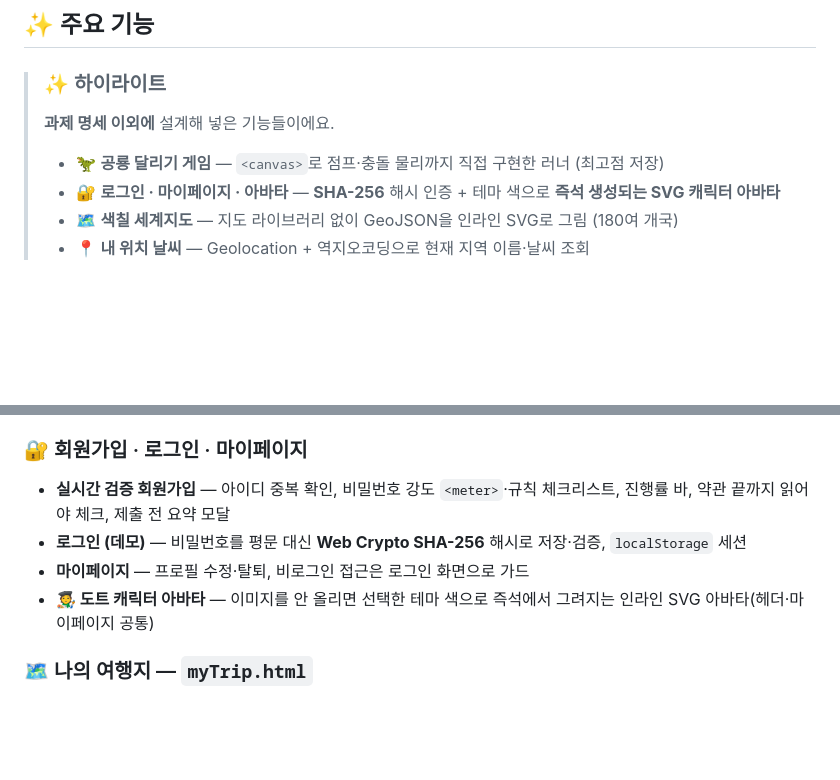
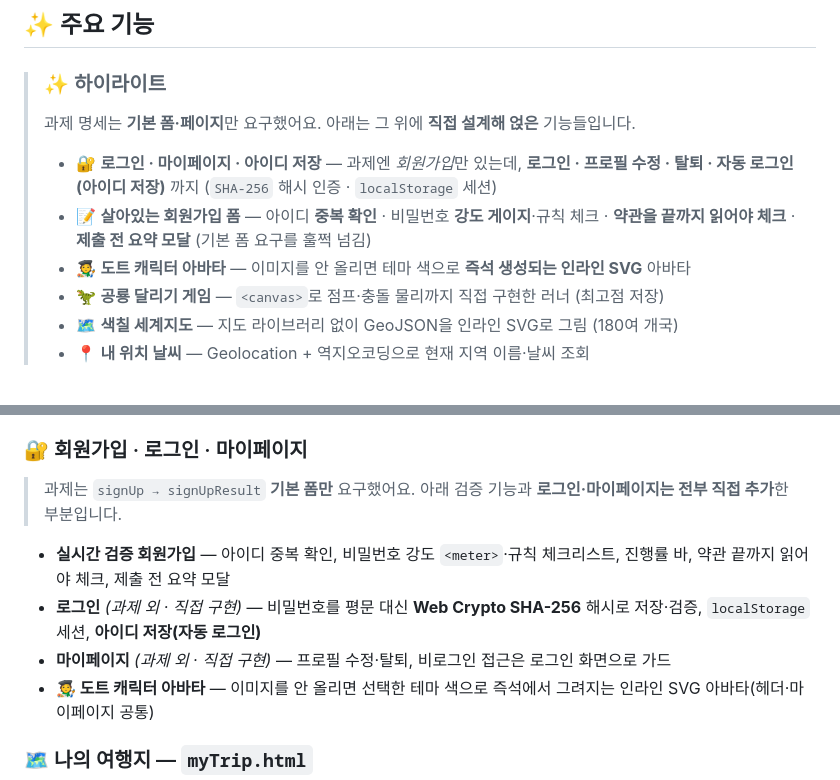
Before and after one commit to siamin20/skala-front, a Markdown page: README.md, 2 parts joined by grey strips. GitHub-like rendering; blank space fills up the shorter version.

Commit message:
docs: 직접 추가한 기능(회원가입 검증·로그인/마이페이지·아이디 저장) 강조
- 하이라이트에 '살아있는 회원가입 폼'과 '로그인·마이페이지·아이디 저장' 추가,
  '과제는 기본 폼·페이지만 요구' 프레이밍 명시
- 상세 목록: 로그인/마이페이지에 '(과제 외·직접 구현)' 표기, 아이디 저장(자동 로그인) 추가
- 과제 요구(signUp→signUpResult 기본 폼)와 직접 추가 기능의 경계를 분명히

```diff
--- a/README.md
+++ b/README.md
@@ -17,10 +17,12 @@
 ## ✨ 주요 기능
 
 > ### ✨ 하이라이트
-> **과제 명세 이외에** 설계해 넣은 기능들이에요.
+> 과제 명세는 **기본 폼·페이지**만 요구했어요. 아래는 그 위에 **직접 설계해 얹은** 기능들입니다.
 >
+> - 🔐 **로그인 · 마이페이지 · 아이디 저장** — 과제엔 *회원가입*만 있는데, **로그인 · 프로필 수정 · 탈퇴 · 자동 로그인(아이디 저장)** 까지 (`SHA-256` 해시 인증 · `localStorage` 세션)
+> - 📝 **살아있는 회원가입 폼** — 아이디 **중복 확인** · 비밀번호 **강도 게이지**·규칙 체크 · **약관을 끝까지 읽어야 체크** · **제출 전 요약 모달** (기본 폼 요구를 훌쩍 넘김)
+> - 🧑‍🎨 **도트 캐릭터 아바타** — 이미지를 안 올리면 테마 색으로 **즉석 생성되는 인라인 SVG** 아바타
 > - 🦖 **공룡 달리기 게임** — `<canvas>`로 점프·충돌 물리까지 직접 구현한 러너 (최고점 저장)
-> - 🔐 **로그인 · 마이페이지 · 아바타** — **SHA-256** 해시 인증 + 테마 색으로 **즉석 생성되는 SVG 캐릭터 아바타**
 > - 🗺 **색칠 세계지도** — 지도 라이브러리 없이 GeoJSON을 인라인 SVG로 그림 (180여 개국)
 > - 📍 **내 위치 날씨** — Geolocation + 역지오코딩으로 현재 지역 이름·날씨 조회
 
@@ -36,9 +38,10 @@
 - **미니 게임·앱** — 공룡 달리기(`<canvas>` 러너·최고점 저장) · 숫자 맞히기 · 성적 계산기 · 내 가방 (`<dialog>` 리메이크 + 교재 `prompt`/`alert` 경로 병행)
 
 ### 🔐 회원가입 · 로그인 · 마이페이지
+> 과제는 `signUp → signUpResult` **기본 폼만** 요구했어요. 아래 검증 기능과 **로그인·마이페이지는 전부 직접 추가**한 부분입니다.
 - **실시간 검증 회원가입** — 아이디 중복 확인, 비밀번호 강도 `<meter>`·규칙 체크리스트, 진행률 바, 약관 끝까지 읽어야 체크, 제출 전 요약 모달
-- **로그인 (데모)** — 비밀번호를 평문 대신 **Web Crypto SHA-256** 해시로 저장·검증, `localStorage` 세션
-- **마이페이지** — 프로필 수정·탈퇴, 비로그인 접근은 로그인 화면으로 가드
+- **로그인** *(과제 외 · 직접 구현)* — 비밀번호를 평문 대신 **Web Crypto SHA-256** 해시로 저장·검증, `localStorage` 세션, **아이디 저장(자동 로그인)**
+- **마이페이지** *(과제 외 · 직접 구현)* — 프로필 수정·탈퇴, 비로그인 접근은 로그인 화면으로 가드
 - **🧑‍🎨 도트 캐릭터 아바타** — 이미지를 안 올리면 선택한 테마 색으로 즉석에서 그려지는 인라인 SVG 아바타(헤더·마이페이지 공통)
 
 ### 🗺 나의 여행지 — `myTrip.html`
```
